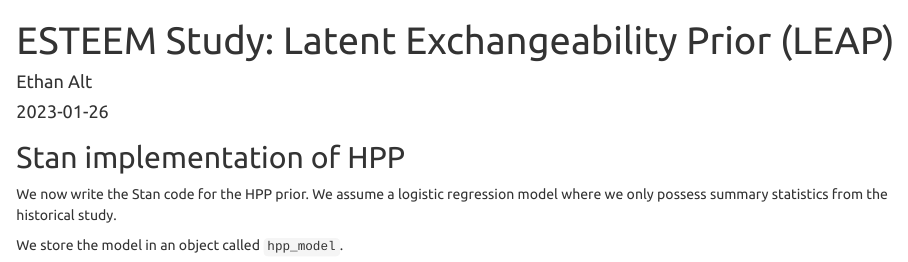
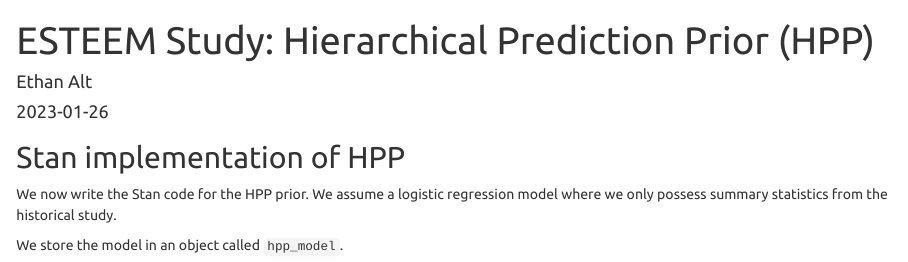
Before and after one commit to ethan-alt/IntroBayesianAnalysis, an R Markdown document (Examples/ESTEEM_hpp.Rmd): the page in a window 1100 px wide, from its top. Rendered offline with R 4.5, knitr and Pandoc, with nearby package versions; some code elsewhere in the file could not run offline; long lines of code are wrapped.

Commit message:
updated hpp

```diff
--- a/Examples/ESTEEM_hpp.Rmd
+++ b/Examples/ESTEEM_hpp.Rmd
@@ -1,5 +1,5 @@
 ---
-title: 'ESTEEM Study: Latent Exchangeability Prior (LEAP)'
+title: 'ESTEEM Study: Hierarchical Prediction Prior (HPP)'
 author: "Ethan Alt"
 date: "2023-01-26"
 output:
```
